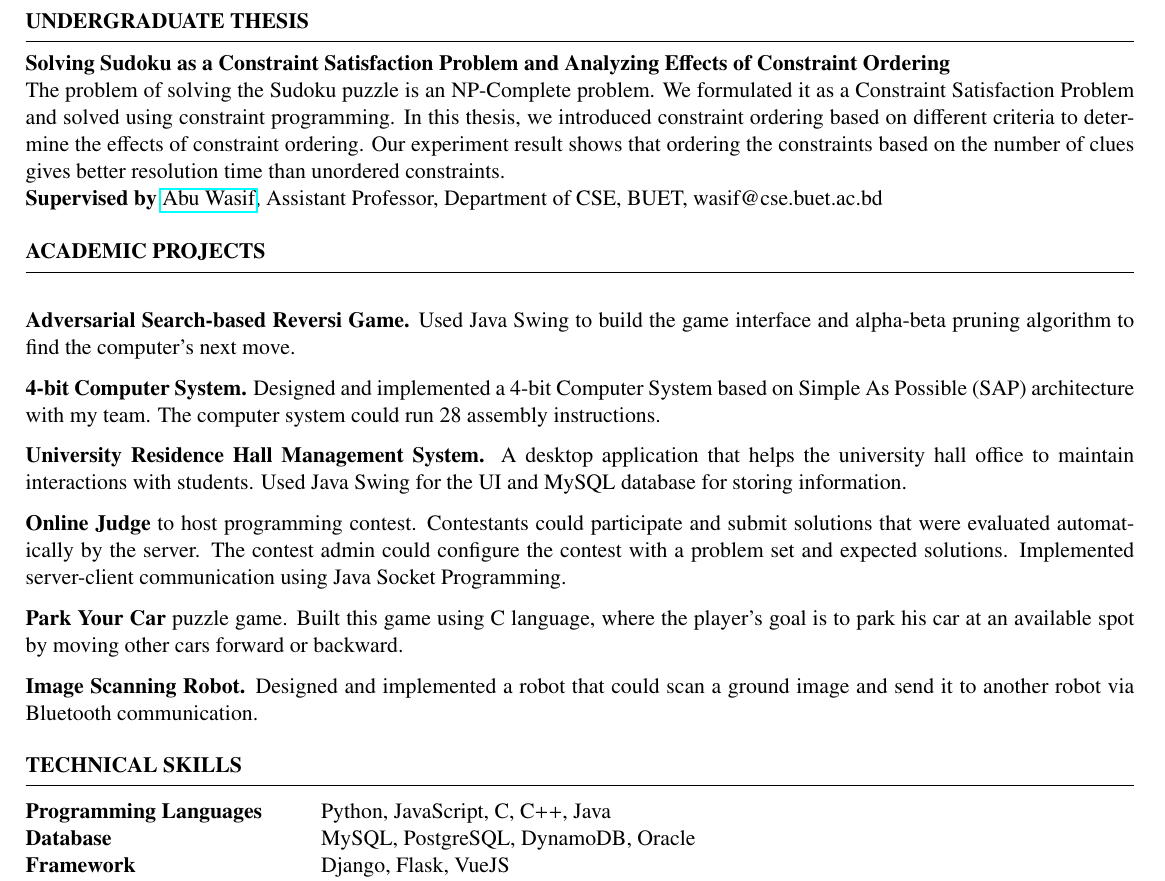
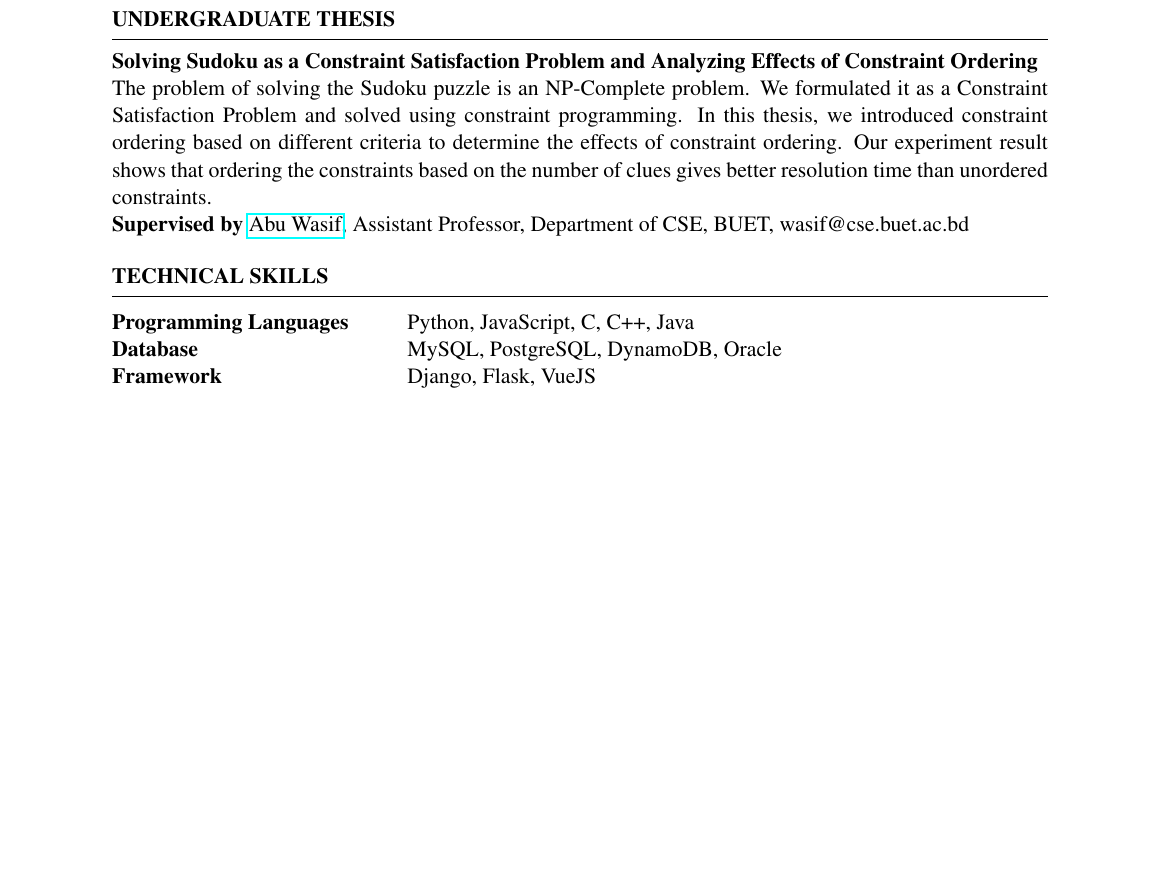
Before and after one commit to mahbubalamdev/resume, a LaTeX CV (mahbub_alam_cv.tex): part of page 2 of 2 before the commit and part of page 3 of 3 after it, cut so that both start at the same text, the shorter picture padded with empty space. Compiled offline with pdfLaTeX.

Commit message:
Modify style

```diff
--- a/mahbub_alam_cv.tex
+++ b/mahbub_alam_cv.tex
@@ -1,7 +1,7 @@
 \documentclass[12pt]{resume} % Use the custom resume.cls style
 
-\usepackage[left=0.4 in,top=0.4in,right=0.4 in,bottom=0.4in]{geometry}
-\usepackage{txfonts}
+\usepackage[left=1in,top=1in,right=1in,bottom=1in]{geometry}
+\usepackage{mathptmx}
 \usepackage{hyperref}
 \hypersetup{colorlinks=false}
 \name{Md Mahbub Alam}
@@ -105,20 +105,20 @@ The problem of solving the Sudoku puzzle is an NP-Complete problem. We formulate
 %----------------------------------------------------------------------------------------
 %	ACADEMIC PROJECTS
 %----------------------------------------------------------------------------------------
-\begin{rSection}{Academic Projects}
-\item \textbf{Adversarial Search-based Reversi Game.} Used Java Swing to build the game interface and alpha-beta pruning algorithm to find the computer's next move.
+% \begin{rSection}{Academic Projects}
+% \item \textbf{Adversarial Search-based Reversi Game.} Used Java Swing to build the game interface and alpha-beta pruning algorithm to find the computer's next move.
 
-\item \textbf{4-bit Computer System.} Designed and implemented a 4-bit Computer System based on Simple As Possible (SAP) architecture with my team. The computer system could run 28 assembly instructions.
+% \item \textbf{4-bit Computer System.} Designed and implemented a 4-bit Computer System based on Simple As Possible (SAP) architecture with my team. The computer system could run 28 assembly instructions.
 
-\item \textbf{University Residence Hall Management System.} A desktop application that helps the university hall office to maintain interactions with students. Used Java Swing for the UI and MySQL database for storing information.
+% \item \textbf{University Residence Hall Management System.} A desktop application that helps the university hall office to maintain interactions with students. Used Java Swing for the UI and MySQL database for storing information.
 
-\item \textbf{Online Judge} to host programming contest. Contestants could participate and submit solutions that were evaluated automatically by the server. The contest admin could configure the contest with a problem set and expected solutions. Implemented server-client communication using Java Socket Programming.
+% \item \textbf{Online Judge} to host programming contest. Contestants could participate and submit solutions that were evaluated automatically by the server. The contest admin could configure the contest with a problem set and expected solutions. Implemented server-client communication using Java Socket Programming.
 
-\item \textbf{Park Your Car} puzzle game. Built this game using C language, where the player's goal is to park his car at an available spot by moving other cars forward or backward.
+% \item \textbf{Park Your Car} puzzle game. Built this game using C language, where the player's goal is to park his car at an available spot by moving other cars forward or backward.
 
-\item \textbf{Image Scanning Robot.} Designed and implemented a robot that could scan a ground image and send it to another robot via Bluetooth communication.
+% \item \textbf{Image Scanning Robot.} Designed and implemented a robot that could scan a ground image and send it to another robot via Bluetooth communication.
 
-\end{rSection}
+% \end{rSection}
 %----------------------------------------------------------------------------------------
 % TECHNICAL SKILLS
 %----------------------------------------------------------------------------------------
```
Also changed, not shown: 1 other file.
